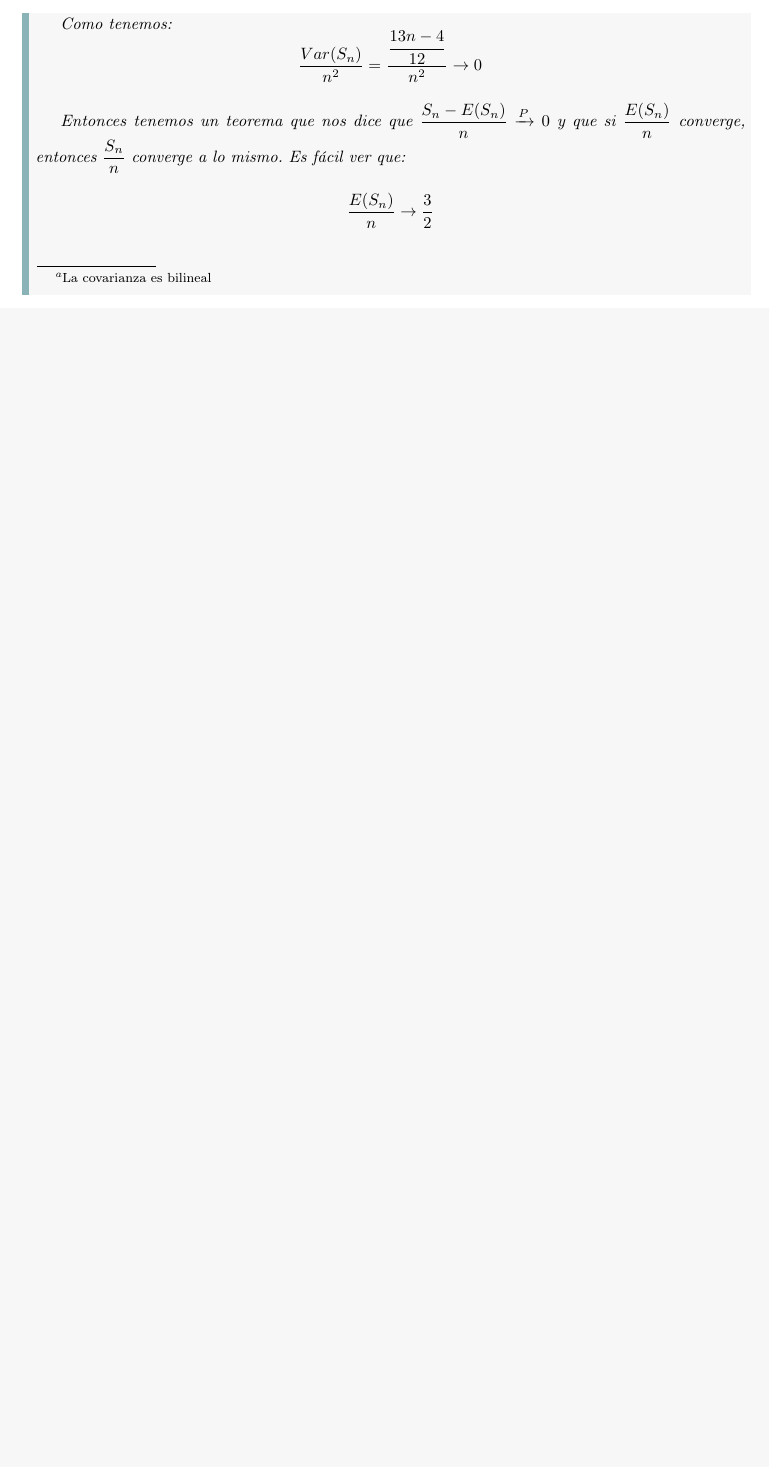
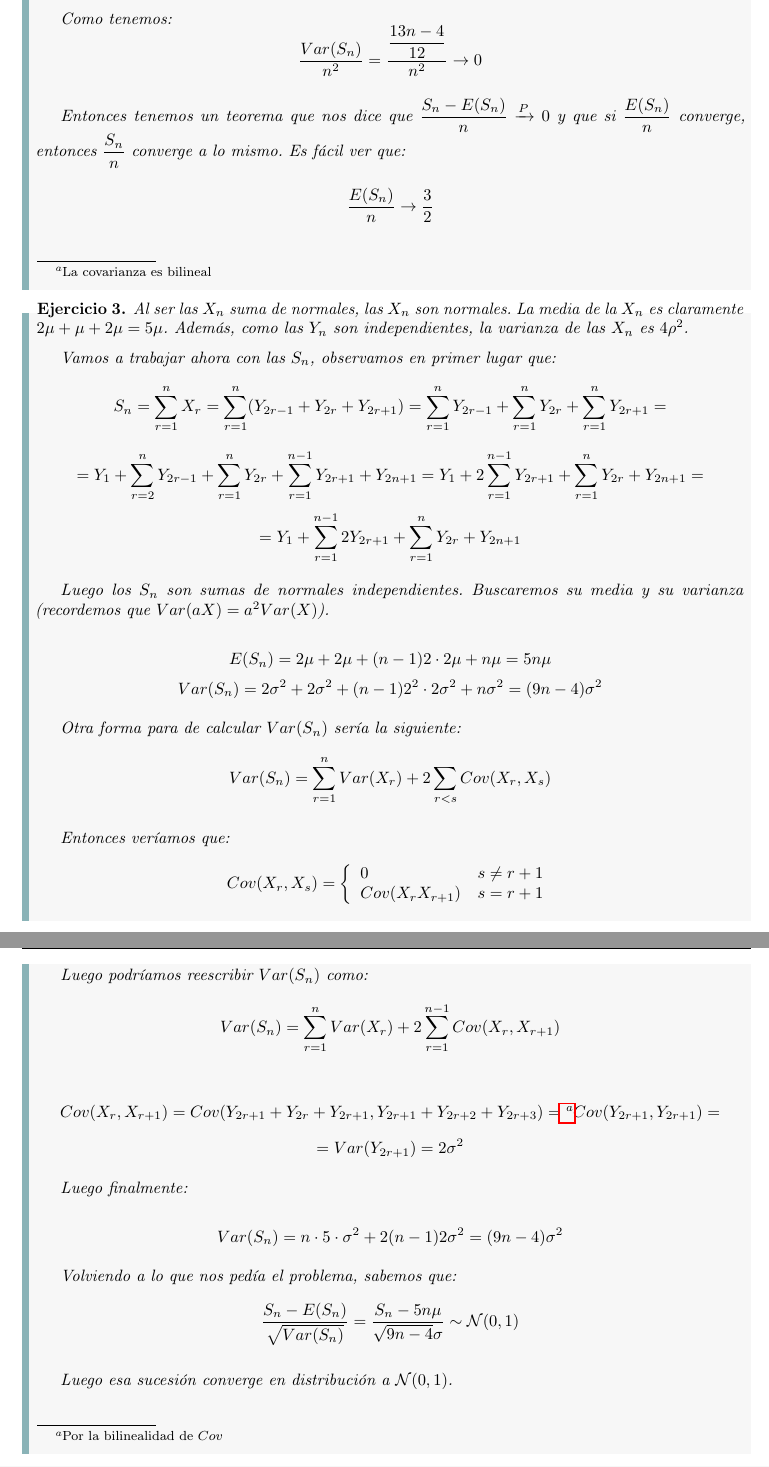
Before and after one commit to Paco-m-c/Apuntes-4-PCEO, a LaTeX book (Ampliación de probabilidad/main.tex): part of page 44 of 44 before the commit and two parts of pages 45 and 46 of 46 after it, the two joined at a grey line, cut so that both start at the same text, the shorter picture padded with empty space. Compiled offline with pdfLaTeX.

Commit message:
APPE 5/5

```diff
--- a/Ampliación de probabilidad/main.tex
+++ b/Ampliación de probabilidad/main.tex
@@ -1450,6 +1498,47 @@ $$ a_n = E(S_n ) = \sum\limits_{j=1}^{n}a \dfrac{j-1}{j} $$
 
 \end{exercise}
 
+\begin{exercise}
+    Al ser las $ X_n $ suma de normales, las $ X_n $ son normales. La media de la $ X_n $ es claramente $ 2\mu +\mu +2\mu = 5\mu $. Además, como las $ Y_n $ son independientes, la varianza de las $ X_n $ es $ 4\rho ^2 $.
+
+    Vamos a trabajar ahora con las $ S_n $, observamos en primer lugar que:
+    $$ S_n = \sum\limits_{r=1}^{n}X_{r} = \sum\limits_{r=1}^{n} (Y_{2r-1}+Y_{2r}+Y_{2r+1}) = \sum\limits_{r=1}^{n}Y_{2r-1}+ \sum\limits_{r=1}^{n}Y_{2r}+\sum\limits_{r=1}^{n}Y_{2r+1} = $$
+    $$ = Y_1 + \sum\limits_{r=2}^{n} Y_{2r-1} + \sum\limits_{r=1}^{n}Y_{2r} + \sum\limits_{r=1}^{n-1}Y_{2r+1} + Y_{2n+1} = Y_1+ 2 \sum\limits_{r=1}^{n-1} Y_{2r+1} + \sum\limits_{r=1}^{n}Y_{2r} + Y_{2n+1} =$$
+    $$ =  Y_1+ \sum\limits_{r=1}^{n-1} 2Y_{2r+1} + \sum\limits_{r=1}^{n}Y_{2r} + Y_{2n+1}$$
+
+    Luego los $ S_n $ son sumas de normales independientes. Buscaremos su media y su varianza (recordemos que $ Var(aX) = a^2Var(X) $).
+
+    $$ E(S_n) = 2\mu +2\mu +(n-1)2\cdot 2\mu + n\mu = 5n\mu $$
+    $$ Var(S_n) = 2\sigma ^2 +2\sigma ^2 +(n-1)2^2\cdot 2\sigma ^2+n\sigma ^2 =  (9n-4)\sigma ^2$$
+
+    Otra forma para de calcular $ Var(S_n) $ sería la siguiente:
+    $$ Var(S_n) = \sum\limits_{r=1}^{n}Var(X_{r})+2 \sum\limits_{r<s}^{}Cov(X_{r},X_{s}) $$
+
+    Entonces veríamos que:
+    $$ Cov(X_{r},X_{s}) = \left\{
+    \begin{array}{ll}
+        0 & s \ne r+1\\
+        Cov(X_{r}X_{r+1}) & s = r+1
+    \end{array}
+    \right. $$
+
+    Luego podríamos reescribir $ Var(S_n) $ como:
+    $$ Var(S_n) = \sum\limits_{r=1}^{n}Var(X_{r})+2 \sum\limits_{r=1}^{n-1}Cov(X_{r},X_{r+1}) $$
+
+    $$ Cov(X_{r},X_{r+1}) = Cov(Y_{2r+1}+Y_{2r}+Y_{2r+1},Y_{2r+1}+Y_{2r+2}+Y_{2r+3}) =\footnote{Por la bilinealidad de $ Cov $} Cov(Y_{2r+1},Y_{2r+1}) = $$
+    $$=Var(Y_{2r+1}) = 2\sigma ^2 $$
+
+    Luego finalmente:
+
+    $$ Var(S_n) = n\cdot 5\cdot \sigma ^2 + 2(n-1)2\sigma ^2 = (9n-4)\sigma ^2 $$
+
+    Volviendo a lo que nos pedía el problema, sabemos que:
+    $$ \dfrac{S_n-E(S_n)}{\sqrt{Var(S_n)}} = \dfrac{S_n-5n\mu}{\sqrt{9n-4}\sigma} \sim \mathcal{N}(0,1) $$
+
+    Luego esa sucesión converge en distribución a $ \mathcal{N}(0,1) $.
+
+
+\end{exercise}
 
 
 
```
Also changed, not shown: EDP/main.tex (+1 -1 lines), Ampliación de probabilidad/main.pdf, EDP/main.pdf, Ampliación de probabilidad/main.tex (50 more changed lines).
